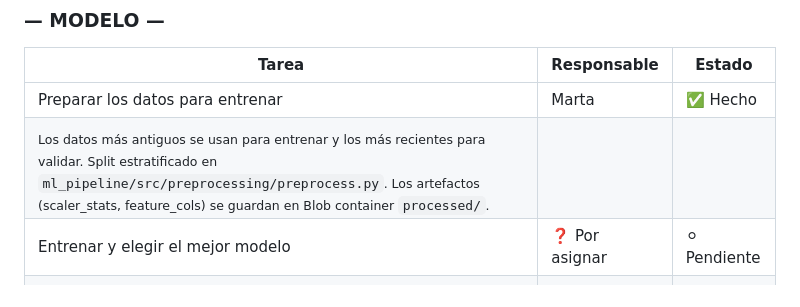
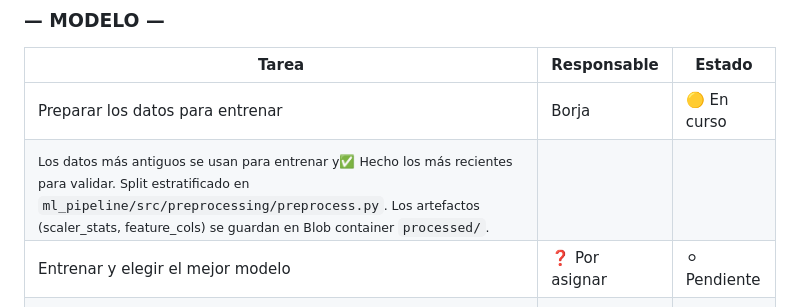
Before and after one commit to alejandrobtez/RetailCoreLogistics, a Markdown page: README.md, the part around the change. Rendered like a GitHub page.

```diff
--- a/README.md
+++ b/README.md
@@ -34,8 +34,8 @@ Pipeline de ML desplegado sobre **Microsoft Azure**: datos en Blob Storage, hist
 
 | Tarea | Responsable | Estado |
 |---|---|---|
-| Preparar los datos para entrenar | Marta | ✅ Hecho |
-| <sub>Los datos más antiguos se usan para entrenar y los más recientes para validar. Split estratificado en `ml_pipeline/src/preprocessing/preprocess.py`. Los artefactos (scaler_stats, feature_cols) se guardan en Blob container `processed/`.</sub> | | |
+| Preparar los datos para entrenar | Borja | 🟡 En curso |
+| <sub>Los datos más antiguos se usan para entrenar y✅ Hecho los más recientes para validar. Split estratificado en `ml_pipeline/src/preprocessing/preprocess.py`. Los artefactos (scaler_stats, feature_cols) se guardan en Blob container `processed/`.</sub> | | |
 | Entrenar y elegir el mejor modelo | ❓ Por asignar | ⚪ Pendiente |
 | <sub>Probamos Logistic Regression, Random Forest y XGBoost. Nos quedamos con el que mejor detecte fallos (métrica: Average Precision). Objetivo AUC-ROC ≥ 0.80. El modelo ganador se guarda en Blob `models/best_model.pkl` y se registra en **Azure ML Model Registry** vía MLflow. Ejecutar: `python pipeline.py`</sub> | | |
 | Explicar por qué falla cada entrega | Alejandro | ⚪ Pendiente |
```
